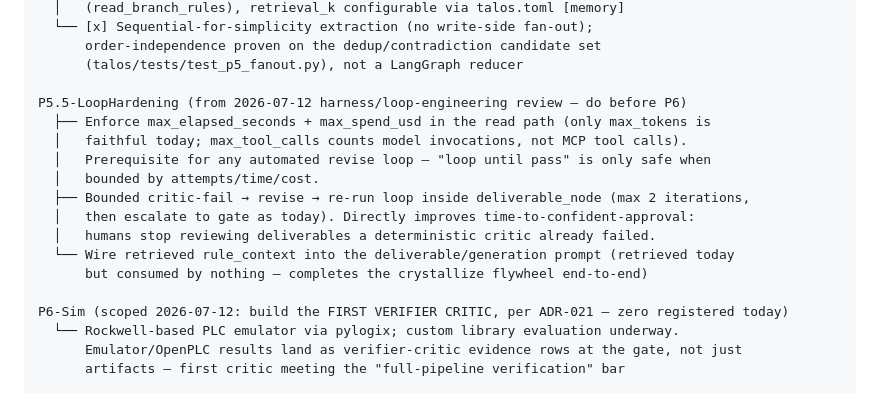
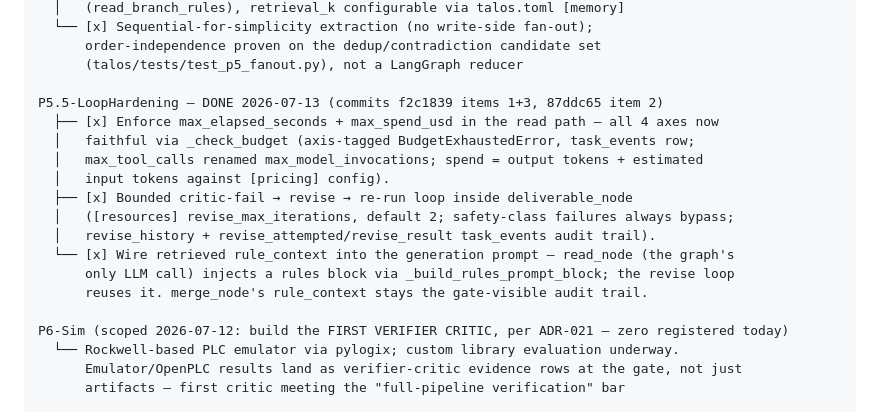
Before and after one commit to HuntIntegrativeSolutions/talos, a Markdown page: ROADMAP.md, the part around the change. Drawn GitHub-style.

Commit message:
docs(roadmap): mark P5.5-LoopHardening complete with landing commits
Co-Authored-By: Claude Fable 5 <noreply@anthropic.com>

```diff
--- a/ROADMAP.md
+++ b/ROADMAP.md
@@ -437,16 +437,17 @@ P5-Crystallize (closed)
       order-independence proven on the dedup/contradiction candidate set
       (talos/tests/test_p5_fanout.py), not a LangGraph reducer
 
-P5.5-LoopHardening (from 2026-07-12 harness/loop-engineering review — do before P6)
-  ├── Enforce max_elapsed_seconds + max_spend_usd in the read path (only max_tokens is
-  │   faithful today; max_tool_calls counts model invocations, not MCP tool calls).
-  │   Prerequisite for any automated revise loop — "loop until pass" is only safe when
-  │   bounded by attempts/time/cost.
-  ├── Bounded critic-fail → revise → re-run loop inside deliverable_node (max 2 iterations,
-  │   then escalate to gate as today). Directly improves time-to-confident-approval:
-  │   humans stop reviewing deliverables a deterministic critic already failed.
-  └── Wire retrieved rule_context into the deliverable/generation prompt (retrieved today
-      but consumed by nothing — completes the crystallize flywheel end-to-end)
+P5.5-LoopHardening — DONE 2026-07-13 (commits f2c1839 items 1+3, 87ddc65 item 2)
+  ├── [x] Enforce max_elapsed_seconds + max_spend_usd in the read path — all 4 axes now
+  │   faithful via _check_budget (axis-tagged BudgetExhaustedError, task_events row;
+  │   max_tool_calls renamed max_model_invocations; spend = output tokens + estimated
+  │   input tokens against [pricing] config).
+  ├── [x] Bounded critic-fail → revise → re-run loop inside deliverable_node
+  │   ([resources] revise_max_iterations, default 2; safety-class failures always bypass;
+  │   revise_history + revise_attempted/revise_result task_events audit trail).
+  └── [x] Wire retrieved rule_context into the generation prompt — read_node (the graph's
+      only LLM call) injects a rules block via _build_rules_prompt_block; the revise loop
+      reuses it. merge_node's rule_context stays the gate-visible audit trail.
 
 P6-Sim (scoped 2026-07-12: build the FIRST VERIFIER CRITIC, per ADR-021 — zero registered today)
   └── Rockwell-based PLC emulator via pylogix; custom library evaluation underway.
```
